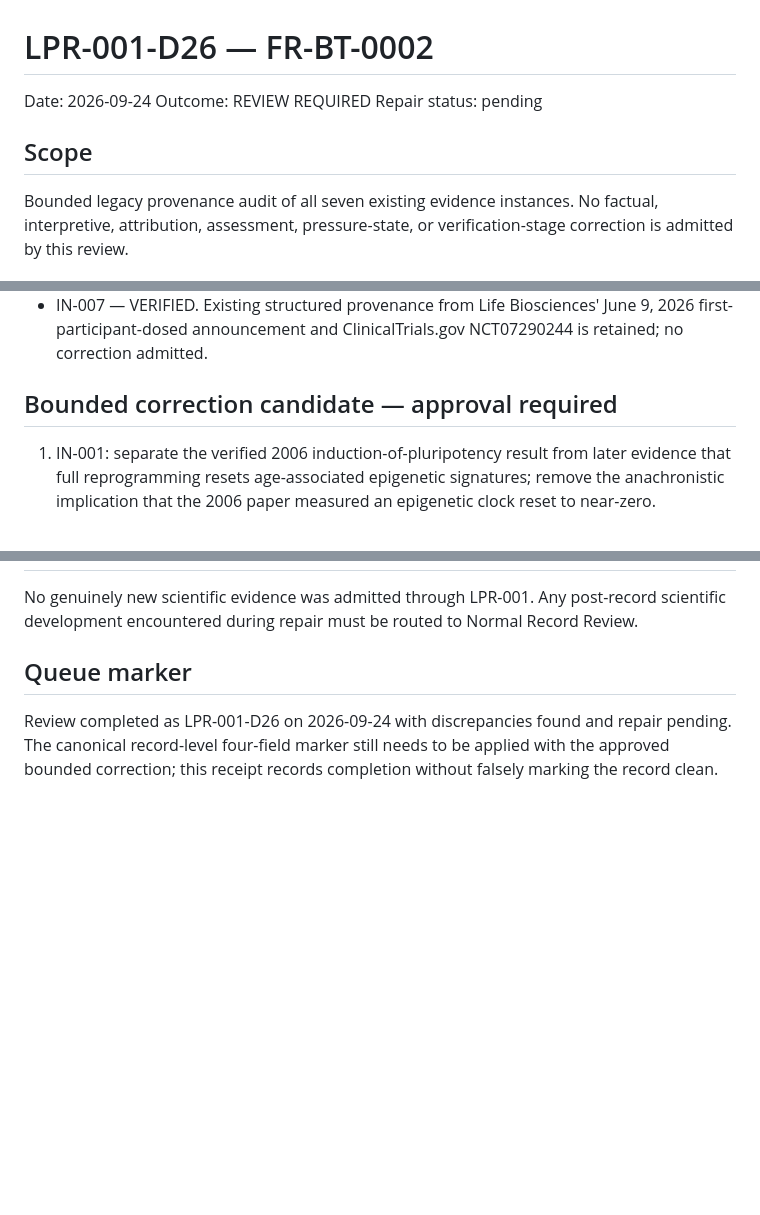
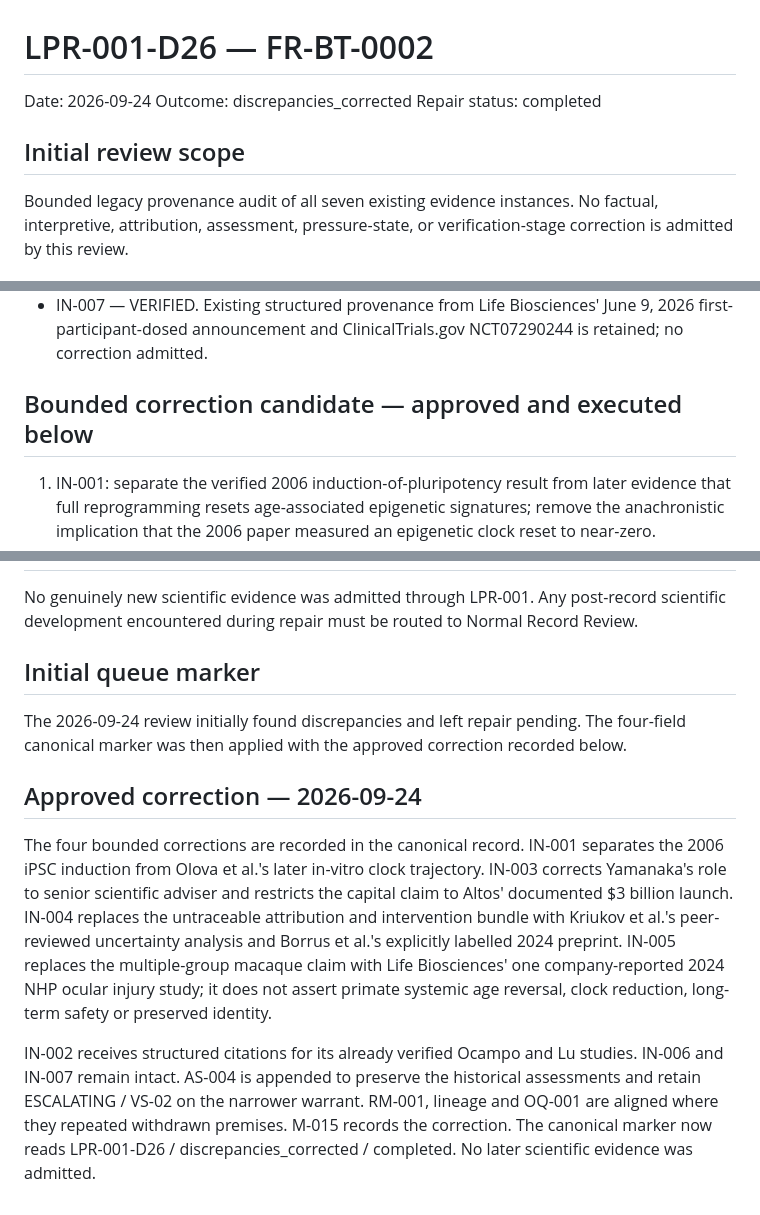
Before and after one commit to StuKeg1/faultline-observatory-site, a Markdown page: docs/provenance/LPR-001-D26-FR-BT-0002.md, 3 parts joined by grey strips. Drawn GitHub-style; blank space fills up the shorter version.

Commit message:
Close LPR-001-D26 correction receipt

```diff
--- a/docs/provenance/LPR-001-D26-FR-BT-0002.md
+++ b/docs/provenance/LPR-001-D26-FR-BT-0002.md
@@ -1,10 +1,10 @@
 # LPR-001-D26 — FR-BT-0002
 
 Date: 2026-09-24
-Outcome: REVIEW REQUIRED
-Repair status: pending
+Outcome: discrepancies_corrected
+Repair status: completed
 
-## Scope
+## Initial review scope
 Bounded legacy provenance audit of all seven existing evidence instances. No factual, interpretive, attribution, assessment, pressure-state, or verification-stage correction is admitted by this review.
 
 ## Instance closure
@@ -17,7 +17,7 @@ Bounded legacy provenance audit of all seven existing evidence instances. No fac
 - IN-006 — VERIFIED. Existing structured provenance from Life Biosciences' 2026 IND announcement and ClinicalTrials.gov NCT07290244 is retained; no correction admitted.
 - IN-007 — VERIFIED. Existing structured provenance from Life Biosciences' June 9, 2026 first-participant-dosed announcement and ClinicalTrials.gov NCT07290244 is retained; no correction admitted.
 
-## Bounded correction candidate — approval required
+## Bounded correction candidate — approved and executed below
 
 1. IN-001: separate the verified 2006 induction-of-pluripotency result from later evidence that full reprogramming resets age-associated epigenetic signatures; remove the anachronistic implication that the 2006 paper measured an epigenetic clock reset to near-zero.
 2. IN-003: replace "Shinya Yamanaka as chairman" with the source-supported Altos role (senior scientific adviser overseeing Japan research); preserve only funding/investor claims that can be sourced precisely.
@@ -28,5 +28,11 @@ Bounded legacy provenance audit of all seven existing evidence instances. No fac
 ## New-evidence boundary
 No genuinely new scientific evidence was admitted through LPR-001. Any post-record scientific development encountered during repair must be routed to Normal Record Review.
 
-## Queue marker
-Review completed as LPR-001-D26 on 2026-09-24 with discrepancies found and repair pending. The canonical record-level four-field marker still needs to be applied with the approved bounded correction; this receipt records completion without falsely marking the record clean.
+## Initial queue marker
+The 2026-09-24 review initially found discrepancies and left repair pending. The four-field canonical marker was then applied with the approved correction recorded below.
+
+## Approved correction — 2026-09-24
+
+The four bounded corrections are recorded in the canonical record. IN-001 separates the 2006 iPSC induction from Olova et al.'s later in-vitro clock trajectory. IN-003 corrects Yamanaka's role to senior scientific adviser and restricts the capital claim to Altos' documented $3 billion launch. IN-004 replaces the untraceable attribution and intervention bundle with Kriukov et al.'s peer-reviewed uncertainty analysis and Borrus et al.'s explicitly labelled 2024 preprint. IN-005 replaces the multiple-group macaque claim with Life Biosciences' one company-reported 2024 NHP ocular injury study; it does not assert primate systemic age reversal, clock reduction, long-term safety or preserved identity.
+
+IN-002 receives structured citations for its already verified Ocampo and Lu studies. IN-006 and IN-007 remain intact. AS-004 is appended to preserve the historical assessments and retain ESCALATING / VS-02 on the narrower warrant. RM-001, lineage and OQ-001 are aligned where they repeated withdrawn premises. M-015 records the correction. The canonical marker now reads LPR-001-D26 / discrepancies_corrected / completed. No later scientific evidence was admitted.
```
